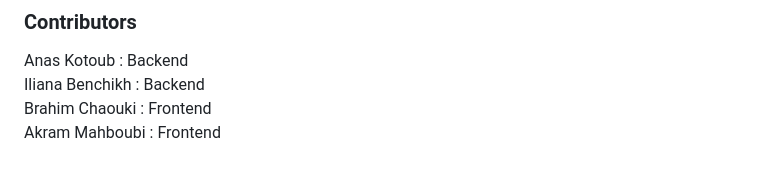
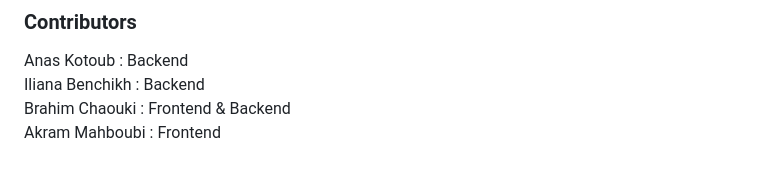
Before and after one commit to M10-white/MSPR-DATA, a Markdown page: README.md, the part around the change. Drawn GitHub-style.

```diff
--- a/README.md
+++ b/README.md
@@ -123,5 +123,5 @@ Multi-languages
 ### Contributors
 Anas Kotoub : Backend\
 Iliana Benchikh : Backend\
-Brahim Chaouki : Frontend\
+Brahim Chaouki : Frontend & Backend\
 Akram Mahboubi : Frontend
```
